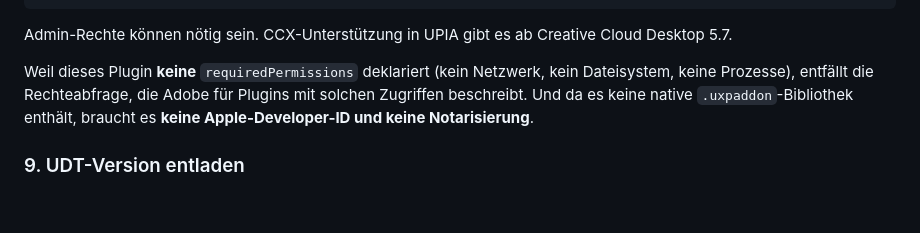
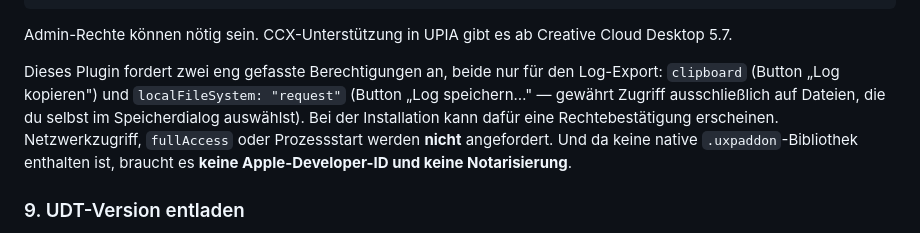
Before and after one commit to felixbecker/bc-pack, a Markdown page: extensions/smooth-auto-frame-uxp/INSTALL.md, the part around the change. GitHub-like rendering; blank space fills up the shorter version.

```diff
--- a/extensions/smooth-auto-frame-uxp/INSTALL.md
+++ b/extensions/smooth-auto-frame-uxp/INSTALL.md
@@ -120,11 +120,13 @@ UnifiedPluginInstallerAgent.exe /install "C:\Pfad\com.smoothautoframe.uxp_premie
 Admin-Rechte können nötig sein. CCX-Unterstützung in UPIA gibt es ab Creative
 Cloud Desktop 5.7.
 
-Weil dieses Plugin **keine** `requiredPermissions` deklariert (kein Netzwerk,
-kein Dateisystem, keine Prozesse), entfällt die Rechteabfrage, die Adobe für
-Plugins mit solchen Zugriffen beschreibt. Und da es keine native
-`.uxpaddon`-Bibliothek enthält, braucht es **keine Apple-Developer-ID und keine
-Notarisierung**.
+Dieses Plugin fordert zwei eng gefasste Berechtigungen an, beide nur für den
+Log-Export: `clipboard` (Button „Log kopieren") und `localFileSystem: "request"`
+(Button „Log speichern…" — gewährt Zugriff ausschließlich auf Dateien, die du
+selbst im Speicherdialog auswählst). Bei der Installation kann dafür eine
+Rechtebestätigung erscheinen. Netzwerkzugriff, `fullAccess` oder Prozessstart
+werden **nicht** angefordert. Und da keine native `.uxpaddon`-Bibliothek
+enthalten ist, braucht es **keine Apple-Developer-ID und keine Notarisierung**.
 
 ### 9. UDT-Version entladen
 
```
Also changed, not shown: extensions/smooth-auto-frame-uxp/README.md (+12 -2 lines).
